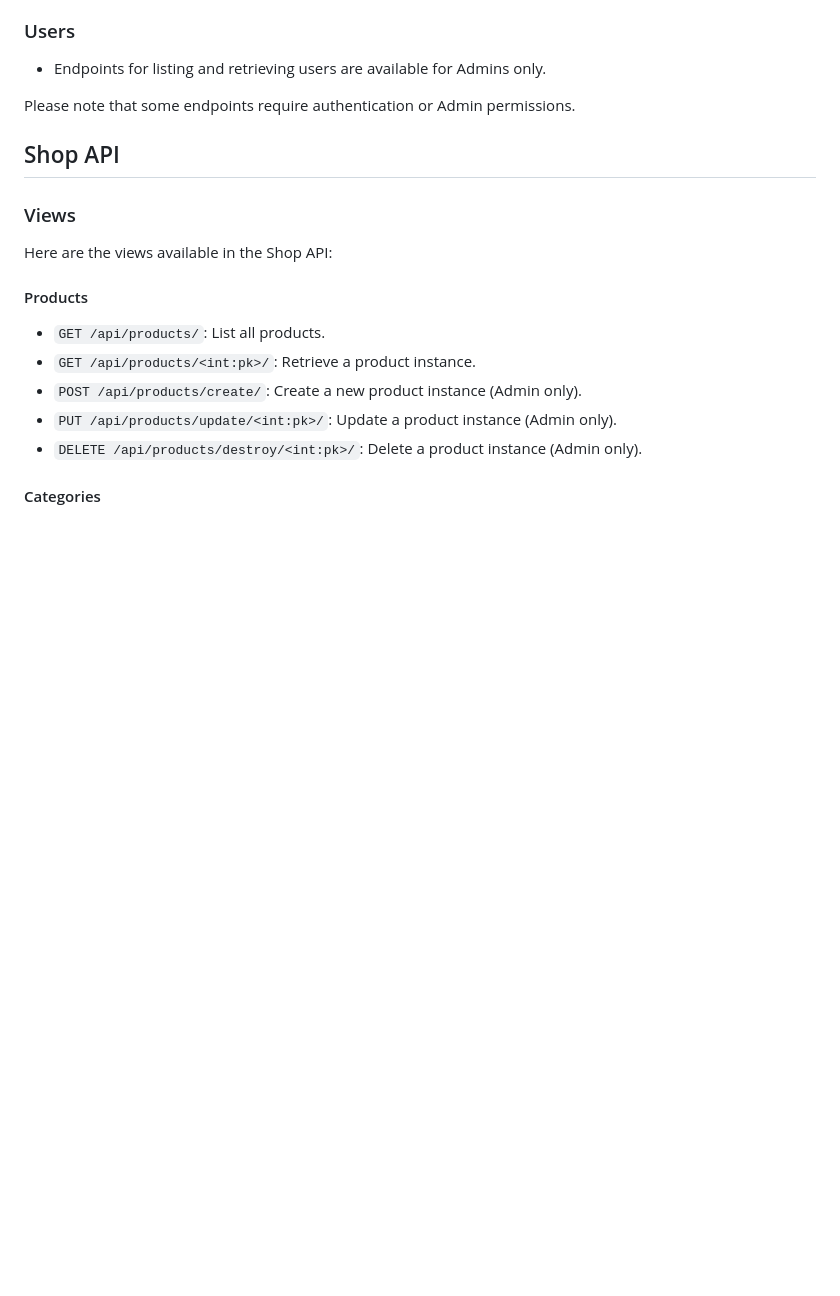
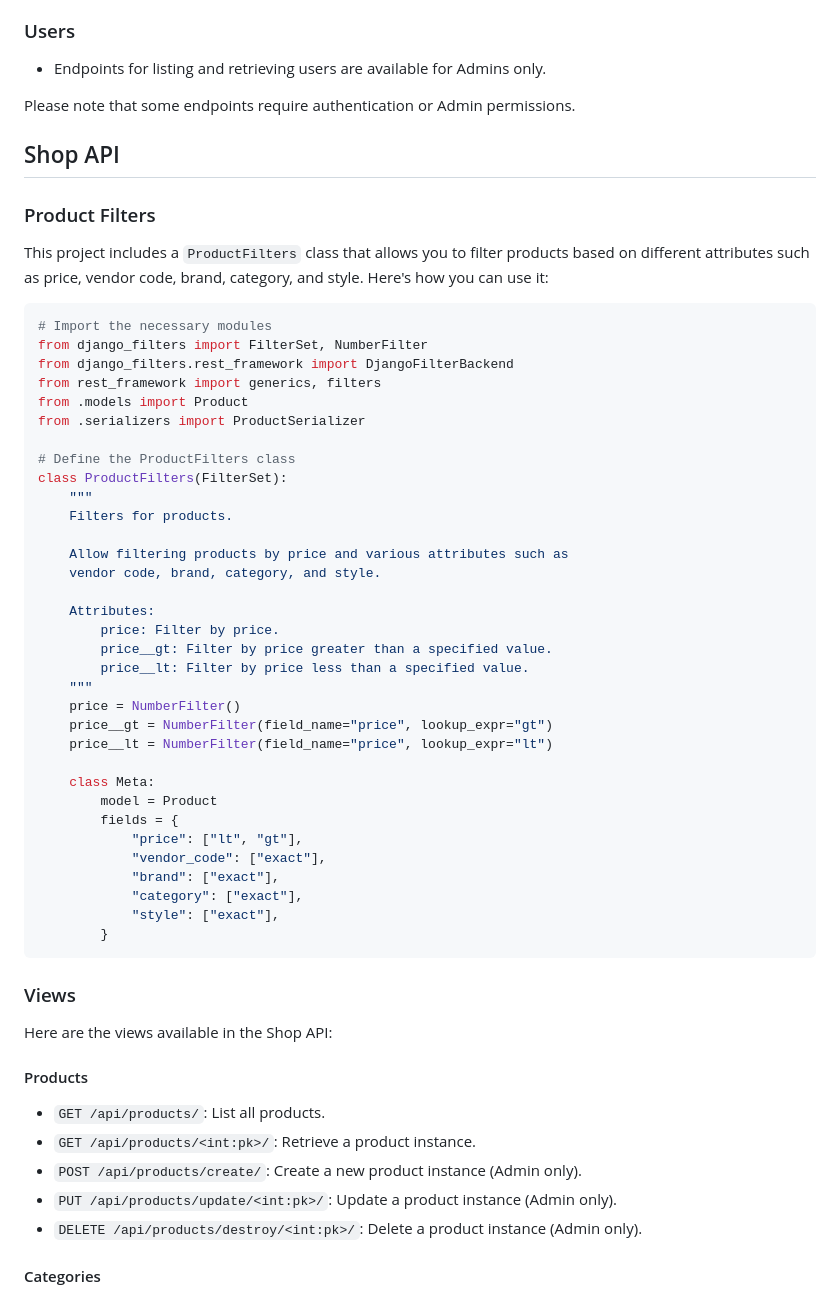
Before and after one commit to igor20192/Lingerie_store, a Markdown page: README.md, the part around the change. GitHub-like rendering; blank space fills up the shorter version.

Commit message:
edit README.md add ProductFilters

````diff
--- a/README.md
+++ b/README.md
@@ -278,6 +278,45 @@ Please note that some endpoints require authentication or Admin permissions.
 
 ## Shop API
 
+### Product Filters
+
+This project includes a `ProductFilters` class that allows you to filter products based on different attributes such as price, vendor code, brand, category, and style. Here's how you can use it:
+
+```python
+# Import the necessary modules
+from django_filters import FilterSet, NumberFilter
+from django_filters.rest_framework import DjangoFilterBackend
+from rest_framework import generics, filters
+from .models import Product
+from .serializers import ProductSerializer
+
+# Define the ProductFilters class
+class ProductFilters(FilterSet):
+    """
+    Filters for products.
+
+    Allow filtering products by price and various attributes such as
+    vendor code, brand, category, and style.
+
+    Attributes:
+        price: Filter by price.
+        price__gt: Filter by price greater than a specified value.
+        price__lt: Filter by price less than a specified value.
+    """
+    price = NumberFilter()
+    price__gt = NumberFilter(field_name="price", lookup_expr="gt")
+    price__lt = NumberFilter(field_name="price", lookup_expr="lt")
+
+    class Meta:
+        model = Product
+        fields = {
+            "price": ["lt", "gt"],
+            "vendor_code": ["exact"],
+            "brand": ["exact"],
+            "category": ["exact"],
+            "style": ["exact"],
+        }
+```
 ### Views
 
 Here are the views available in the Shop API:
````
